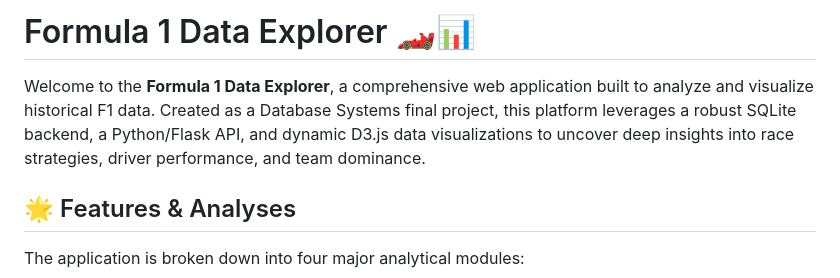
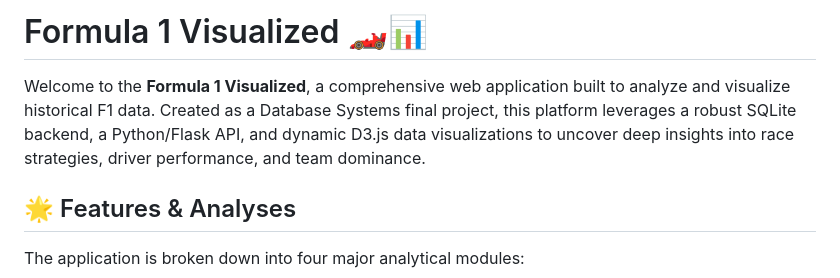
Before and after one commit to BradyMcMullin/Formula1-Visualized, a Markdown page: README.md, the part around the change. GitHub-like rendering.

Commit message:
Updated readme to fix inaccurate name

```diff
--- a/README.md
+++ b/README.md
@@ -1,6 +1,6 @@
-# Formula 1 Data Explorer 🏎️📊
+# Formula 1 Visualized 🏎️📊
 
-Welcome to the **Formula 1 Data Explorer**, a comprehensive web application built to analyze and visualize historical F1 data. Created as a Database Systems final project, this platform leverages a robust SQLite backend, a Python/Flask API, and dynamic D3.js data visualizations to uncover deep insights into race strategies, driver performance, and team dominance.
+Welcome to the **Formula 1 Visualized**, a comprehensive web application built to analyze and visualize historical F1 data. Created as a Database Systems final project, this platform leverages a robust SQLite backend, a Python/Flask API, and dynamic D3.js data visualizations to uncover deep insights into race strategies, driver performance, and team dominance.
 
 ## 🌟 Features & Analyses
 
```
